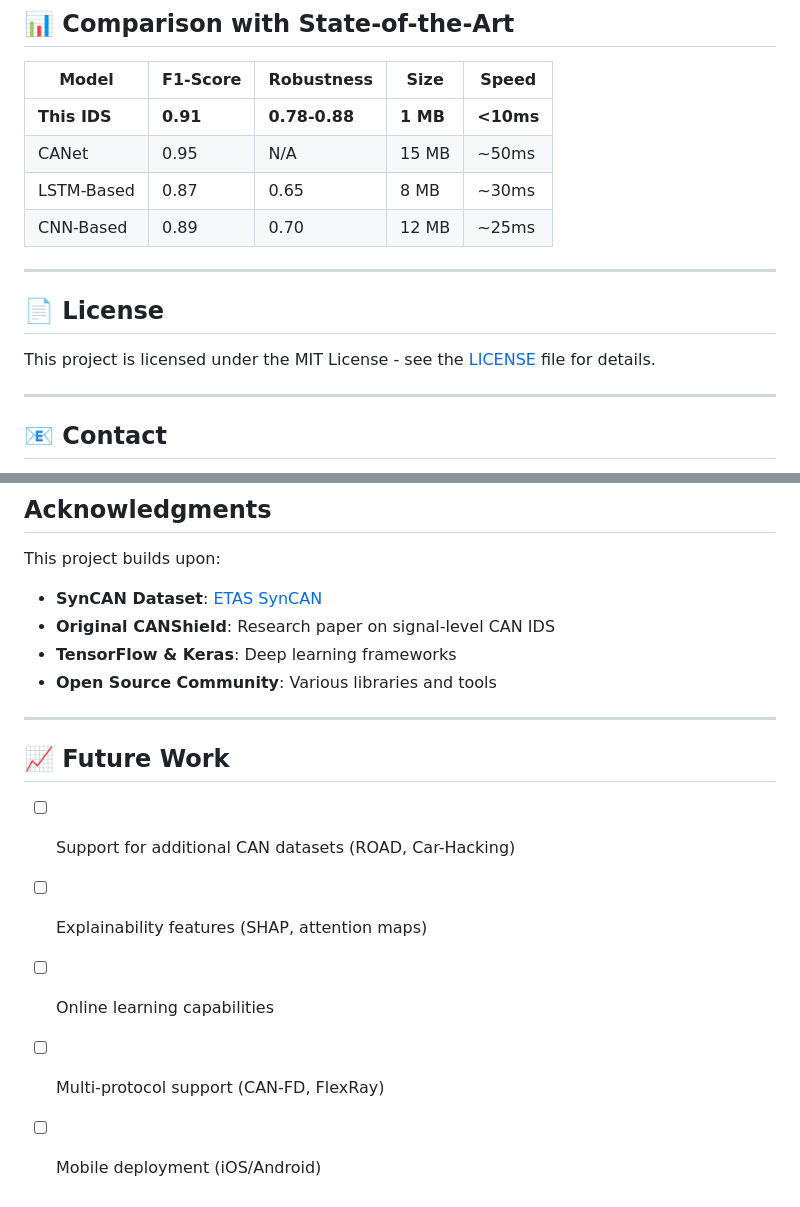
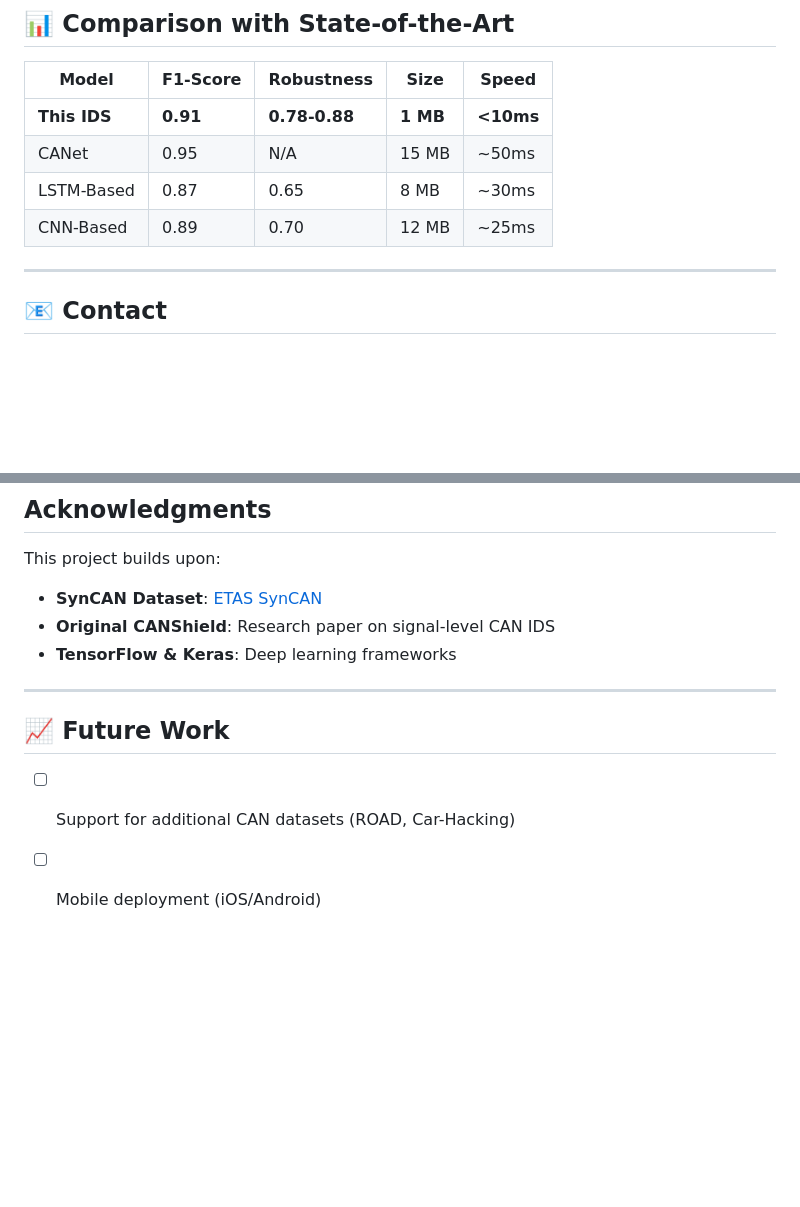
Before and after one commit to sarthakporwal/ids, a Markdown page: README.md, 2 parts joined by grey strips. Rendered like a GitHub page; blank space fills up the shorter version.

Commit message:
Revise project title and clean up README
Updated project title and removed license section.

```diff
--- a/README.md
+++ b/README.md
@@ -273,12 +273,6 @@ Comprehensive guides included:
 | LSTM-Based | 0.87 | 0.65 | 8 MB | ~30ms |
 | CNN-Based | 0.89 | 0.70 | 12 MB | ~25ms |
 
----
-
-
-## 📄 License
-
-This project is licensed under the MIT License - see the [LICENSE](LICENSE) file for details.
 
 ---
 
@@ -296,14 +290,10 @@ This project builds upon:
 - **SynCAN Dataset**: [ETAS SynCAN](https://github.com/etas/SynCAN)
 - **Original CANShield**: Research paper on signal-level CAN IDS
 - **TensorFlow & Keras**: Deep learning frameworks
-- **Open Source Community**: Various libraries and tools
 
 ---
 
 ## 📈 Future Work
 
 - [ ] Support for additional CAN datasets (ROAD, Car-Hacking)
-- [ ] Explainability features (SHAP, attention maps)
-- [ ] Online learning capabilities
-- [ ] Multi-protocol support (CAN-FD, FlexRay)
 - [ ] Mobile deployment (iOS/Android)
```
Also changed, not shown: other parts of README.md (+1 -1 lines).
